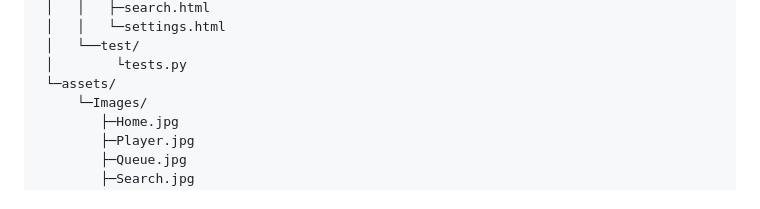
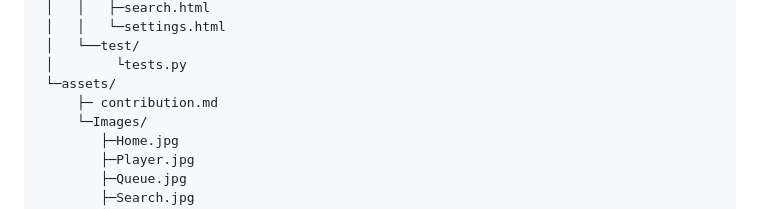
Before and after one commit to ssannssarr/sansy-web, a Markdown page: README.md, the part around the change. Rendered like a GitHub page.

Commit message:
Add contribution.md to assets directory

```diff
--- a/README.md
+++ b/README.md
@@ -115,6 +115,7 @@ sansy-web/
  │   └──test/
  │        └tests.py
  └─assets/
+     ├─ contribution.md
      └─Images/
         ├─Home.jpg
         ├─Player.jpg
```
